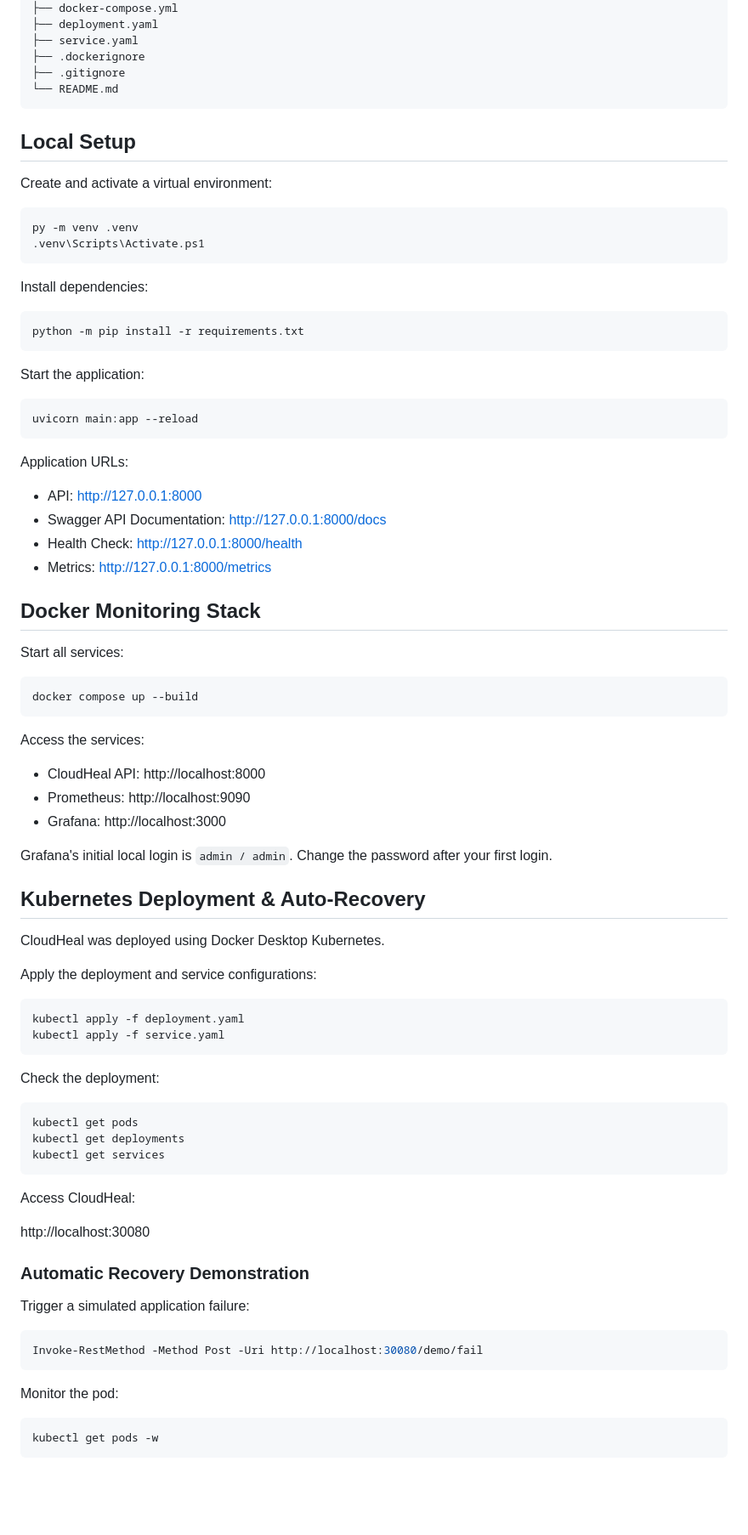
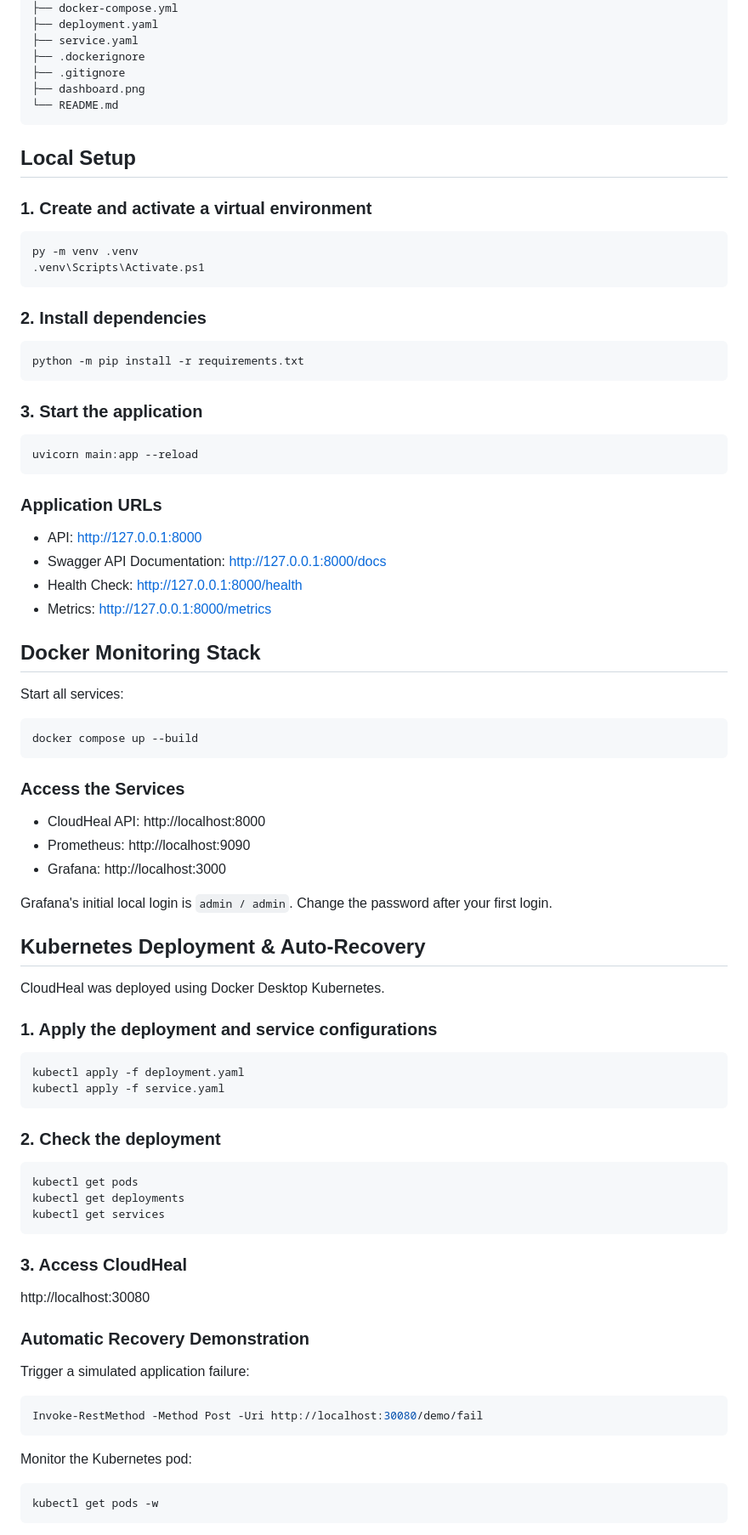
Before and after one commit to Dharshini2812/CloudHeal, a Markdown page: README.md, the part around one of its changes. Shown at 85% size. GitHub-like rendering; blank space fills up the shorter version.

````diff
--- a/README.md
+++ b/README.md
@@ -66,31 +81,32 @@ CloudHeal/
 ├── service.yaml
 ├── .dockerignore
 ├── .gitignore
+├── dashboard.png
 └── README.md
 ```
 
 ## Local Setup
 
-Create and activate a virtual environment:
+### 1. Create and activate a virtual environment
 
 ```powershell
 py -m venv .venv
 .venv\Scripts\Activate.ps1
 ```
 
-Install dependencies:
+### 2. Install dependencies
 
 ```powershell
 python -m pip install -r requirements.txt
 ```
 
-Start the application:
+### 3. Start the application
 
 ```powershell
 uvicorn main:app --reload
 ```
 
-Application URLs:
+### Application URLs
 
 - API: http://127.0.0.1:8000
 - Swagger API Documentation: http://127.0.0.1:8000/docs
@@ -105,7 +121,7 @@ Start all services:
 docker compose up --build
 ```
 
-Access the services:
+### Access the Services
 
 - CloudHeal API: http://localhost:8000
 - Prometheus: http://localhost:9090
@@ -117,14 +133,14 @@ Grafana's initial local login is `admin / admin`. Change the password after your
 
 CloudHeal was deployed using Docker Desktop Kubernetes.
 
-Apply the deployment and service configurations:
+### 1. Apply the deployment and service configurations
 
 ```powershell
 kubectl apply -f deployment.yaml
 kubectl apply -f service.yaml
 ```
 
-Check the deployment:
+### 2. Check the deployment
 
 ```powershell
 kubectl get pods
@@ -132,7 +148,7 @@ kubectl get deployments
 kubectl get services
 ```
 
-Access CloudHeal:
+### 3. Access CloudHeal
 
 http://localhost:30080
 
@@ -144,7 +160,7 @@ Trigger a simulated application failure:
 Invoke-RestMethod -Method Post -Uri http://localhost:30080/demo/fail
 ```
 
-Monitor the pod:
+Monitor the Kubernetes pod:
 
 ```powershell
 kubectl get pods -w
````
Also changed, not shown: other parts of README.md (+25 -7 lines), cloudheal-dashboard.png (added).
